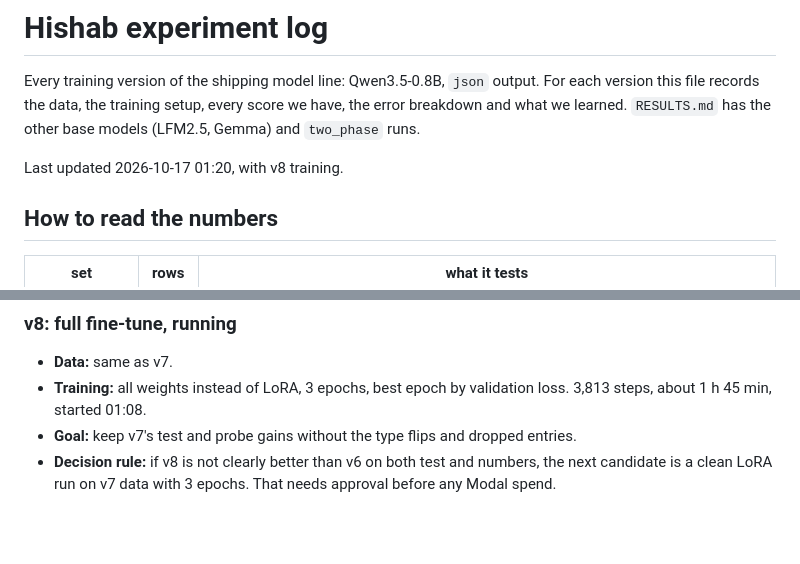
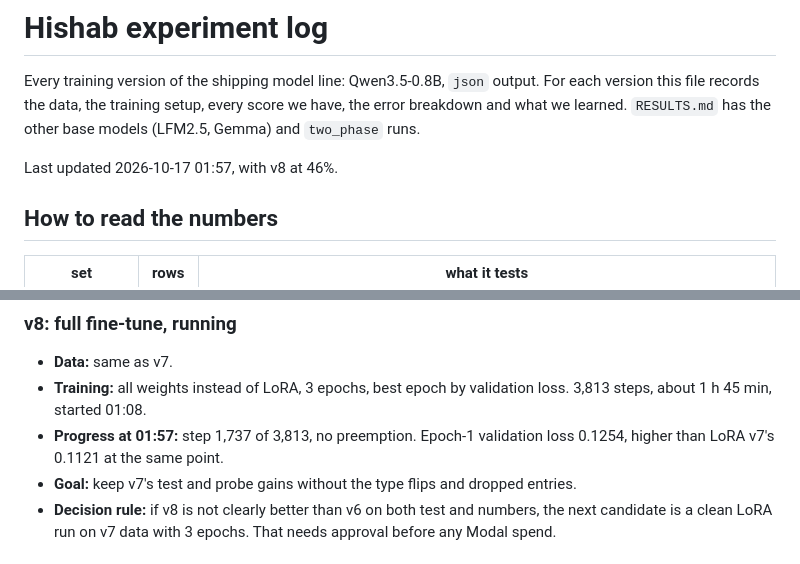
Before and after one commit to RaihanulHaque/hishab, a Markdown page: ml/results/EXPERIMENTS.md, 2 parts joined by grey strips. Drawn GitHub-style; blank space fills up the shorter version.

Commit message:
docs: v8 progress, epoch-1 validation loss
Co-Authored-By: Claude Opus 5.5 <noreply@anthropic.com>

```diff
--- a/ml/results/EXPERIMENTS.md
+++ b/ml/results/EXPERIMENTS.md
@@ -4,7 +4,7 @@ Every training version of the shipping model line: Qwen3.5-0.8B, `json` output.
 this file records the data, the training setup, every score we have, the error breakdown and
 what we learned. `RESULTS.md` has the other base models (LFM2.5, Gemma) and `two_phase` runs.
 
-Last updated 2026-10-17 01:20, with v8 training.
+Last updated 2026-10-17 01:57, with v8 at 46%.
 
 ## How to read the numbers
 
@@ -241,6 +241,7 @@ category because the entry silently disappears.
 ### v8: full fine-tune, running
 - **Data:** same as v7.
 - **Training:** all weights instead of LoRA, 3 epochs, best epoch by validation loss. 3,813 steps, about 1 h 45 min, started 01:08.
+- **Progress at 01:57:** step 1,737 of 3,813, no preemption. Epoch-1 validation loss 0.1254, higher than LoRA v7's 0.1121 at the same point.
 - **Goal:** keep v7's test and probe gains without the type flips and dropped entries.
 - **Decision rule:** if v8 is not clearly better than v6 on both test and numbers, the next candidate is a clean LoRA run on v7 data with 3 epochs. That needs approval before any Modal spend.
 
```
